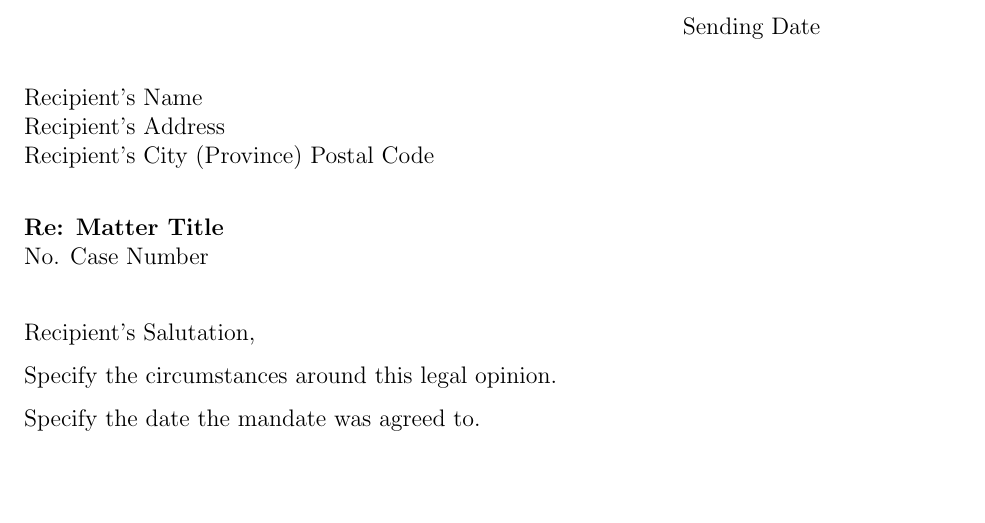
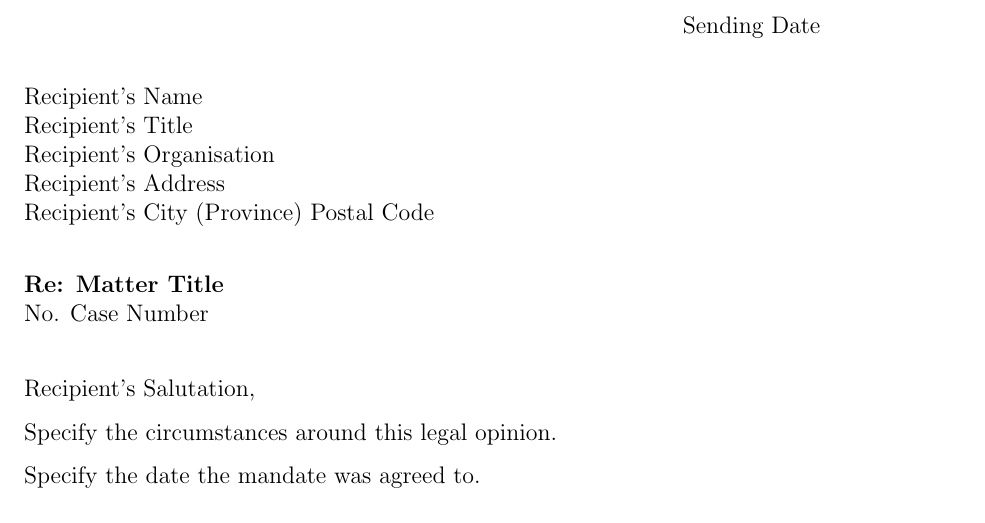
Before and after one commit to donjguido/LaTeX_Law_Templates-, a LaTeX letter (Legal Opinion/main.tex): part of page 1 of 2, cut so that both start at the same text, the shorter picture padded with empty space. Compiled offline with pdfLaTeX.

Commit message:
Update main.tex

```diff
--- a/Legal Opinion/main.tex
+++ b/Legal Opinion/main.tex
@@ -11,8 +11,8 @@
 \begin{document}
 
 \begin{letter}{\recipientName \\
-%\recipientTitle \\
-%\recipientOrg \\
+\recipientTitle \\
+\recipientOrg \\
 \recipientAddrLineOne \\
 \recipientAddrLineTwo}
 
```
